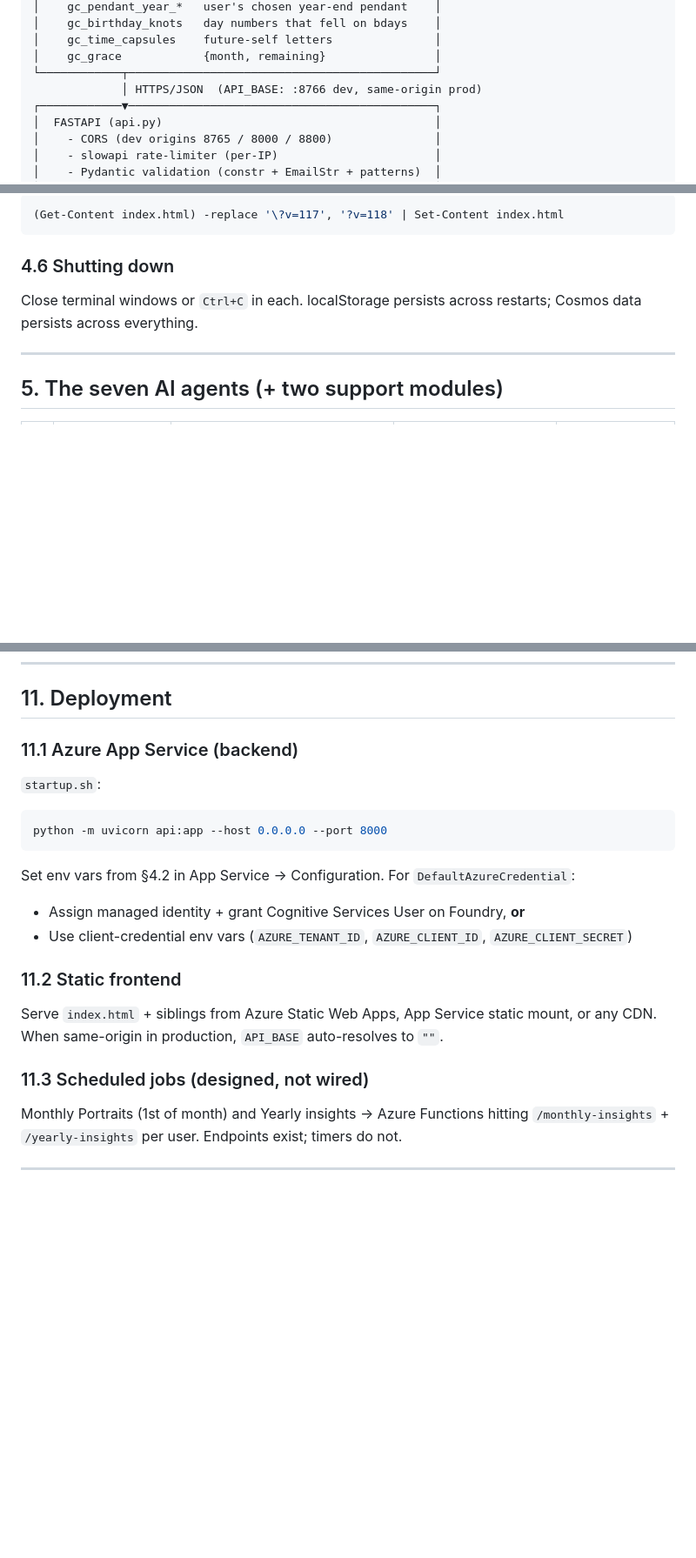
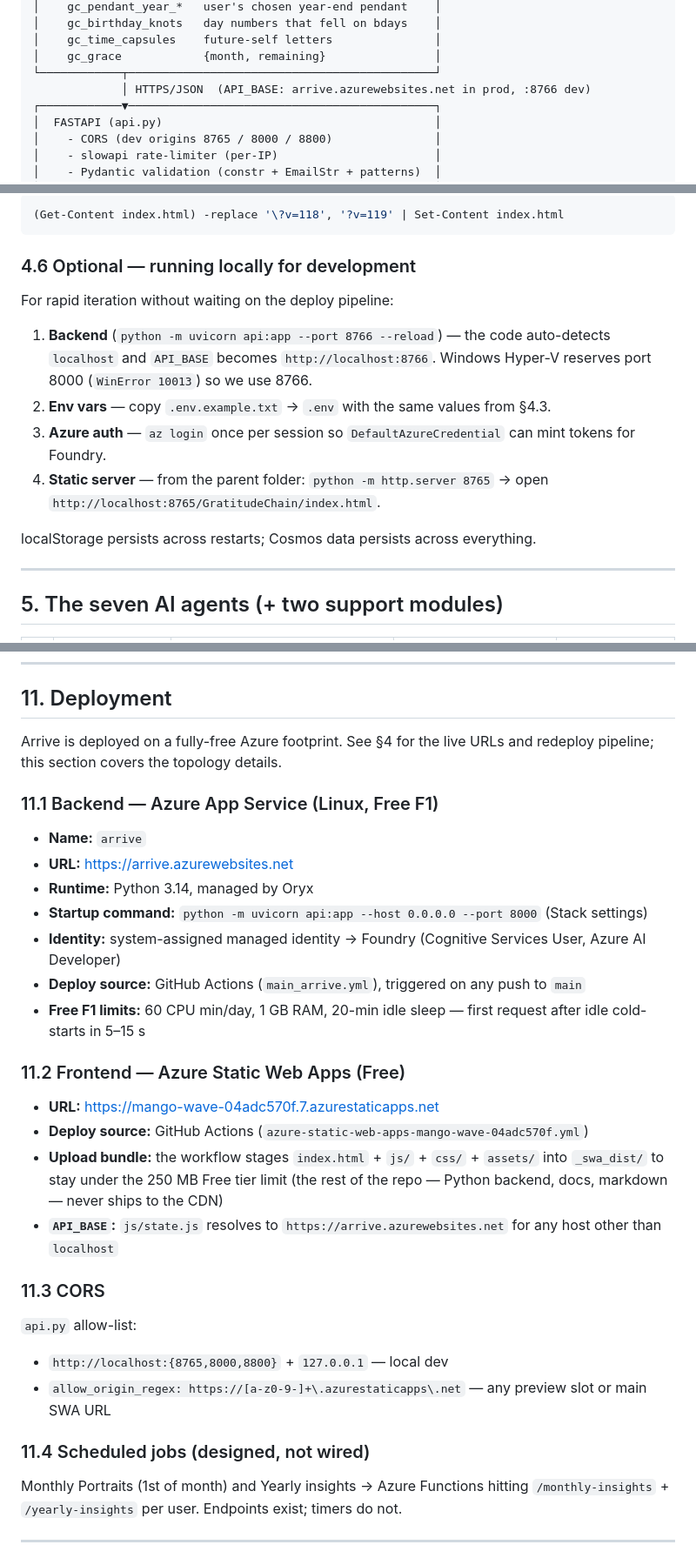
Before and after one commit to anitohlm/Arrive, a Markdown page: TECHNICAL_DOCUMENTATION.md, 3 parts joined by grey strips. Shown at 87% size. Drawn GitHub-style; blank space fills up the shorter version.

````diff
--- a/TECHNICAL_DOCUMENTATION.md
+++ b/TECHNICAL_DOCUMENTATION.md
@@ -83,7 +83,7 @@ Arrive/
 │    gc_time_capsules    future-self letters               │
 │    gc_grace            {month, remaining}                │
 └────────────┬─────────────────────────────────────────────┘
-             │ HTTPS/JSON  (API_BASE: :8766 dev, same-origin prod)
+             │ HTTPS/JSON  (API_BASE: arrive.azurewebsites.net in prod, :8766 dev)
 ┌────────────▼─────────────────────────────────────────────┐
 │  FASTAPI (api.py)                                        │
 │    - CORS (dev origins 8765 / 8000 / 8800)               │
@@ -177,11 +177,18 @@ Every JS / CSS import in `index.html` carries a `?v=N` query string. After editi
 
 ```powershell
-(Get-Content index.html) -replace '\?v=117', '?v=118' | Set-Content index.html
+(Get-Content index.html) -replace '\?v=118', '?v=119' | Set-Content index.html
 ```
 
-### 4.6 Shutting down
+### 4.6 Optional — running locally for development
 
-Close terminal windows or `Ctrl+C` in each. localStorage persists across restarts; Cosmos data persists across everything.
+For rapid iteration without waiting on the deploy pipeline:
+
+1. **Backend** (`python -m uvicorn api:app --port 8766 --reload`) — the code auto-detects `localhost` and `API_BASE` becomes `http://localhost:8766`. Windows Hyper-V reserves port 8000 (`WinError 10013`) so we use 8766.
+2. **Env vars** — copy `.env.example.txt` → `.env` with the same values from §4.3.
+3. **Azure auth** — `az login` once per session so `DefaultAzureCredential` can mint tokens for Foundry.
+4. **Static server** — from the parent folder: `python -m http.server 8765` → open `http://localhost:8765/GratitudeChain/index.html`.
+
+localStorage persists across restarts; Cosmos data persists across everything.
 
 ---
 
@@ -374,22 +381,32 @@ Rain particles scale by viewport (30 on phone, 50 on tablet, 70 on laptop) and s
 
 ## 11. Deployment
 
-### 11.1 Azure App Service (backend)
+Arrive is deployed on a fully-free Azure footprint. See §4 for the live URLs and redeploy pipeline; this section covers the topology details.
 
-`startup.sh`:
-```bash
-python -m uvicorn api:app --host 0.0.0.0 --port 8000
-```
+### 11.1 Backend — Azure App Service (Linux, Free F1)
 
-Set env vars from §4.2 in App Service → Configuration. For `DefaultAzureCredential`:
-- Assign managed identity + grant Cognitive Services User on Foundry, **or**
-- Use client-credential env vars (`AZURE_TENANT_ID`, `AZURE_CLIENT_ID`, `AZURE_CLIENT_SECRET`)
+- **Name:** `arrive`
+- **URL:** https://arrive.azurewebsites.net
+- **Runtime:** Python 3.14, managed by Oryx
+- **Startup command:** `python -m uvicorn api:app --host 0.0.0.0 --port 8000` (Stack settings)
+- **Identity:** system-assigned managed identity → Foundry (Cognitive Services User, Azure AI Developer)
+- **Deploy source:** GitHub Actions (`main_arrive.yml`), triggered on any push to `main`
+- **Free F1 limits:** 60 CPU min/day, 1 GB RAM, 20-min idle sleep — first request after idle cold-starts in 5–15 s
 
-### 11.2 Static frontend
+### 11.2 Frontend — Azure Static Web Apps (Free)
 
-Serve `index.html` + siblings from Azure Static Web Apps, App Service static mount, or any CDN. When same-origin in production, `API_BASE` auto-resolves to `""`.
+- **URL:** https://mango-wave-04adc570f.7.azurestaticapps.net
+- **Deploy source:** GitHub Actions (`azure-static-web-apps-mango-wave-04adc570f.yml`)
+- **Upload bundle:** the workflow stages `index.html` + `js/` + `css/` + `assets/` into `_swa_dist/` to stay under the 250 MB Free tier limit (the rest of the repo — Python backend, docs, markdown — never ships to the CDN)
+- **`API_BASE`:** `js/state.js` resolves to `https://arrive.azurewebsites.net` for any host other than `localhost`
 
-### 11.3 Scheduled jobs (designed, not wired)
+### 11.3 CORS
+
+`api.py` allow-list:
+- `http://localhost:{8765,8000,8800}` + `127.0.0.1` — local dev
+- `allow_origin_regex: https://[a-z0-9-]+\.azurestaticapps\.net` — any preview slot or main SWA URL
+
+### 11.4 Scheduled jobs (designed, not wired)
 
 Monthly Portraits (1st of month) and Yearly insights → Azure Functions hitting `/monthly-insights` + `/yearly-insights` per user. Endpoints exist; timers do not.
 
````
Also changed, not shown: other parts of TECHNICAL_DOCUMENTATION.md (+59 -51 lines).
